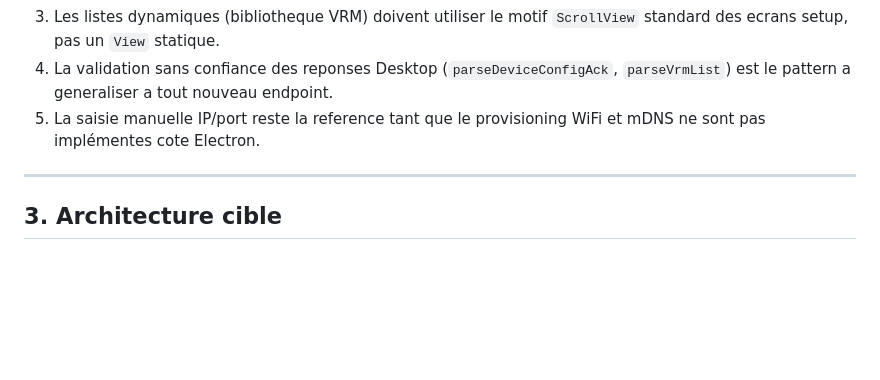
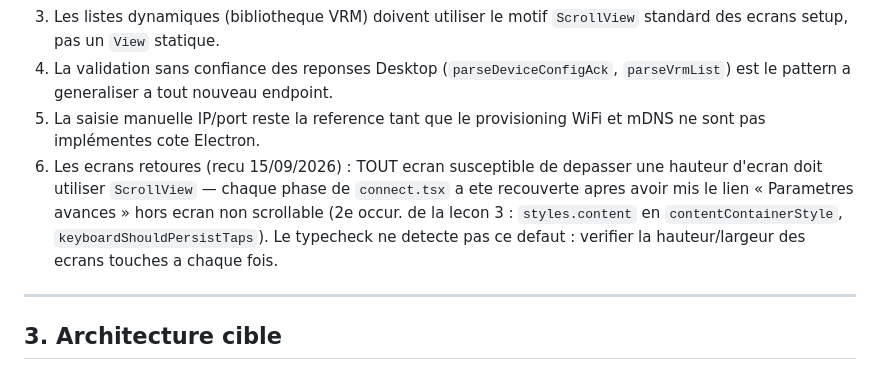
Before and after one commit to ChChristophe/Liteforms-Mobile-Application, a Markdown page: PLAN.md, the part around the change. Drawn GitHub-style; blank space fills up the shorter version.

Commit message:
Record scrollable-screen lesson from connect screen feedback

```diff
--- a/PLAN.md
+++ b/PLAN.md
@@ -280,6 +280,13 @@ critique « Mobile pilote, Desktop applique » est prouve.
    `parseVrmList`) est le pattern a generaliser a tout nouveau endpoint.
 5. La saisie manuelle IP/port reste la reference tant que le provisioning
    WiFi et mDNS ne sont pas implémentes cote Electron.
+6. Les ecrans retoures (recu 15/09/2026) : TOUT ecran susceptible de depasser
+   une hauteur d'ecran doit utiliser `ScrollView` — chaque phase de
+   `connect.tsx` a ete recouverte apres avoir mis le lien « Parametres
+   avances » hors ecran non scrollable (2e occur. de la lecon 3 :
+   `styles.content` en `contentContainerStyle`, `keyboardShouldPersistTaps`).
+   Le typecheck ne detecte pas ce defaut : verifier la hauteur/largeur des
+   ecrans touches a chaque fois.
 
 ---
 
```
